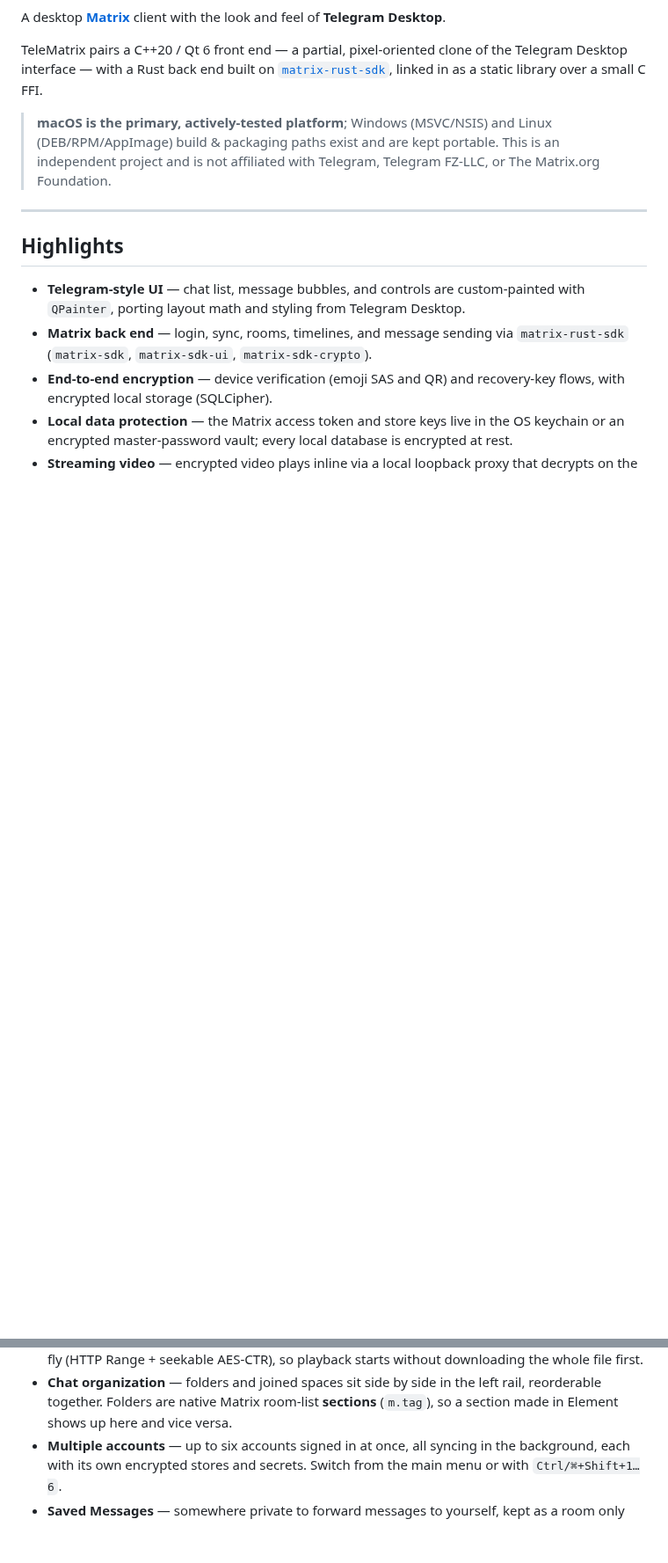
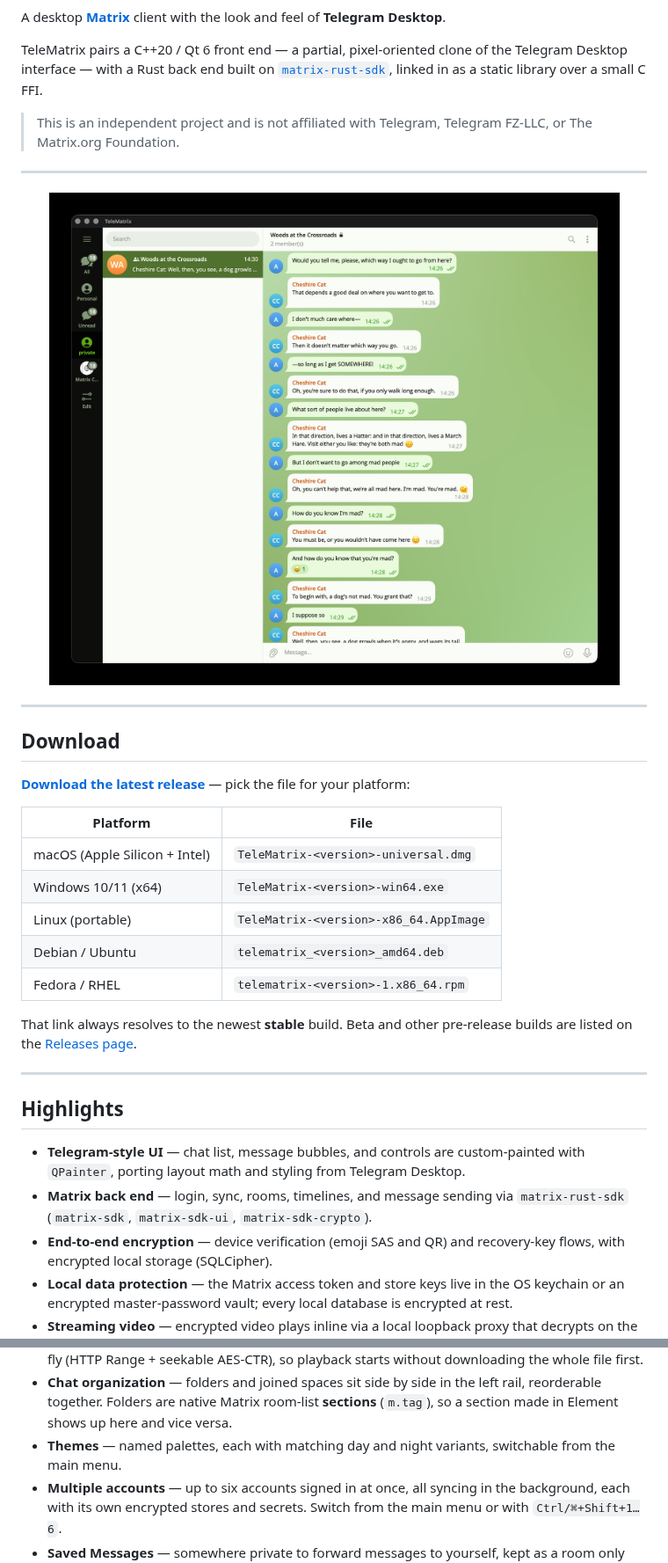
Before and after one commit to gecka/TeleMatrix, a Markdown page: README.md, 2 parts joined by grey strips. Shown at 88% size. GitHub-like rendering; pictures changed too: .github/assets/screenshot.png (added); blank space fills up the shorter version.

```diff
--- a/README.md
+++ b/README.md
@@ -12,10 +13,33 @@ Telegram Desktop interface — with a Rust back end built on
 [`matrix-rust-sdk`](https://github.com/matrix-org/matrix-rust-sdk), linked in as a
 static library over a small C FFI.
 
-> **macOS is the primary, actively‑tested platform**; Windows
-> (MSVC/NSIS) and Linux (DEB/RPM/AppImage) build & packaging paths exist and are kept
-> portable. This is an independent project and is not affiliated with Telegram,
+> This is an independent project and is not affiliated with Telegram,
 > Telegram FZ‑LLC, or The Matrix.org Foundation.
+
+---
+
+<p align="center">
+  <img src=".github/assets/screenshot.png" width="820" alt="TeleMatrix chat window">
+</p>
+
+---
+
+## Download
+
+**[Download the latest release](https://github.com/gecka/TeleMatrix/releases/latest)** —
+pick the file for your platform:
+
+| Platform | File |
+| --- | --- |
+| macOS (Apple Silicon + Intel) | `TeleMatrix-<version>-universal.dmg` |
+| Windows 10/11 (x64) | `TeleMatrix-<version>-win64.exe` |
+| Linux (portable) | `TeleMatrix-<version>-x86_64.AppImage` |
+| Debian / Ubuntu | `telematrix_<version>_amd64.deb` |
+| Fedora / RHEL | `telematrix-<version>-1.x86_64.rpm` |
+
+That link always resolves to the newest **stable** build. Beta and other
+pre‑release builds are listed on the
+[Releases page](https://github.com/gecka/TeleMatrix/releases).
 
 ---
 
@@ -36,6 +60,8 @@ static library over a small C FFI.
 - **Chat organization** — folders and joined spaces sit side by side in the left rail,
   reorderable together. Folders are native Matrix room‑list **sections** (`m.tag`), so a
   section made in Element shows up here and vice versa.
+- **Themes** — named palettes, each with matching day and night variants,
+  switchable from the main menu.
 - **Multiple accounts** — up to six accounts signed in at once, all syncing in the
   background, each with its own encrypted stores and secrets. Switch from the main menu
   or with `Ctrl/⌘+Shift+1…6`.
```
Also changed, not shown: other parts of README.md (+26 -25 lines).
